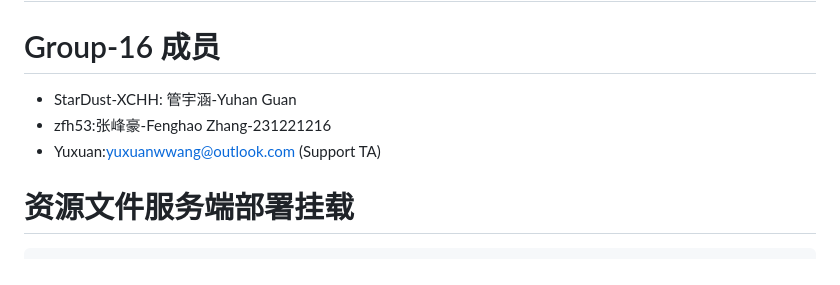
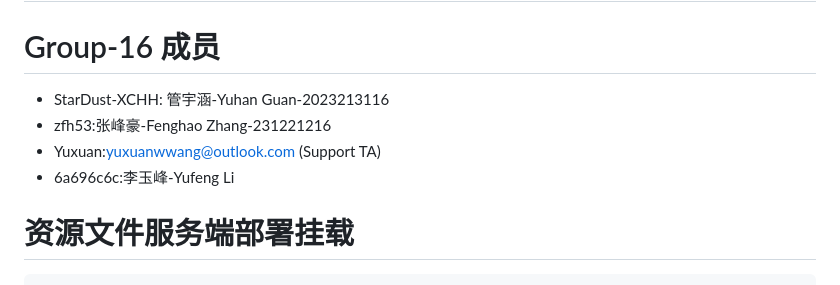
Before and after one commit to StarDust-XCHH/PureRecruitment-TAMO-bupter, a Markdown page: README.md, the part around the change. Drawn GitHub-style.

```diff
--- a/README.md
+++ b/README.md
@@ -2,9 +2,10 @@
 
 # Group-16 成员
 
-- StarDust-XCHH: 管宇涵-Yuhan Guan
+- StarDust-XCHH: 管宇涵-Yuhan Guan-2023213116
 - zfh53:张峰豪-Fenghao Zhang-231221216
 - Yuxuan:yuxuanwwang@outlook.com    (Support TA)
+- 6a696c6c:李玉峰-Yufeng Li
 
 
 # 资源文件服务端部署挂载
```
